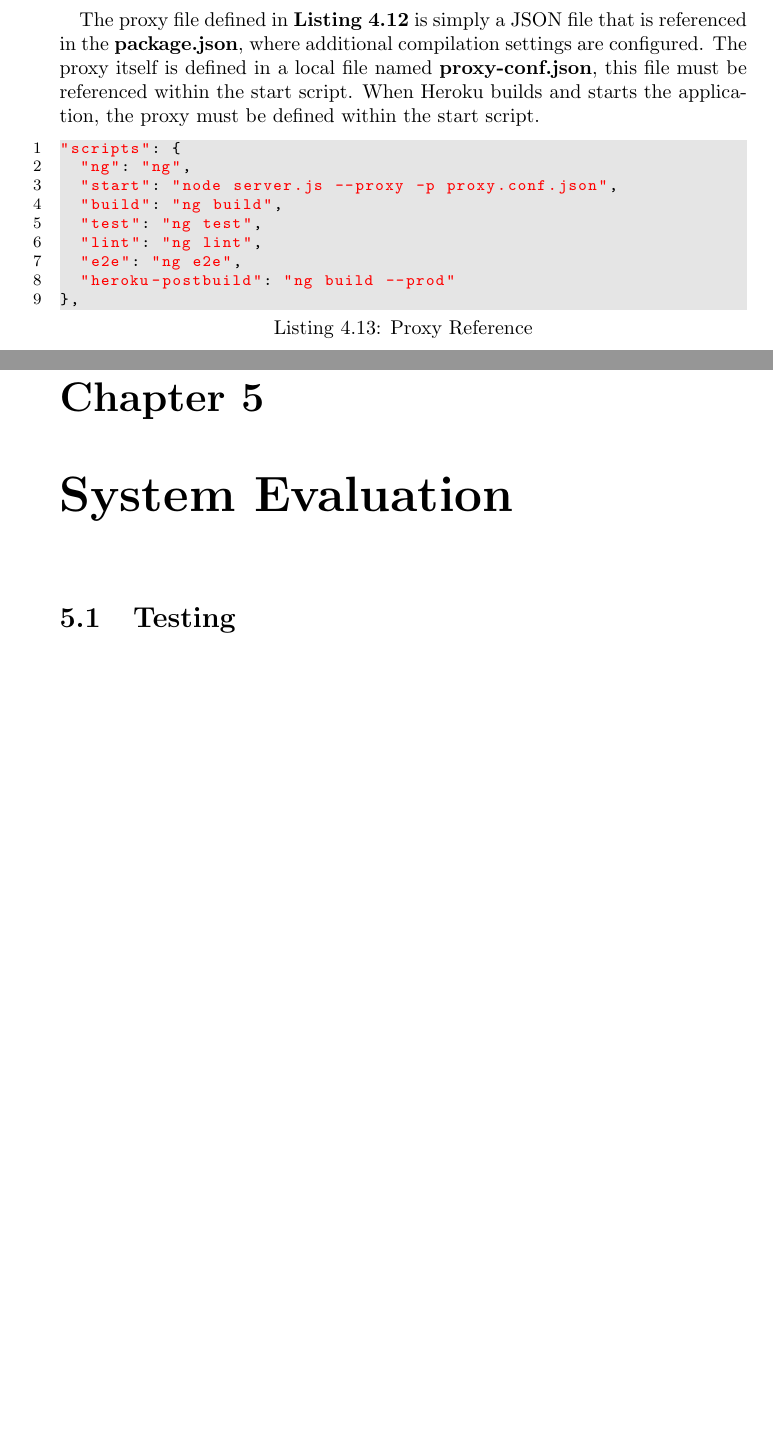
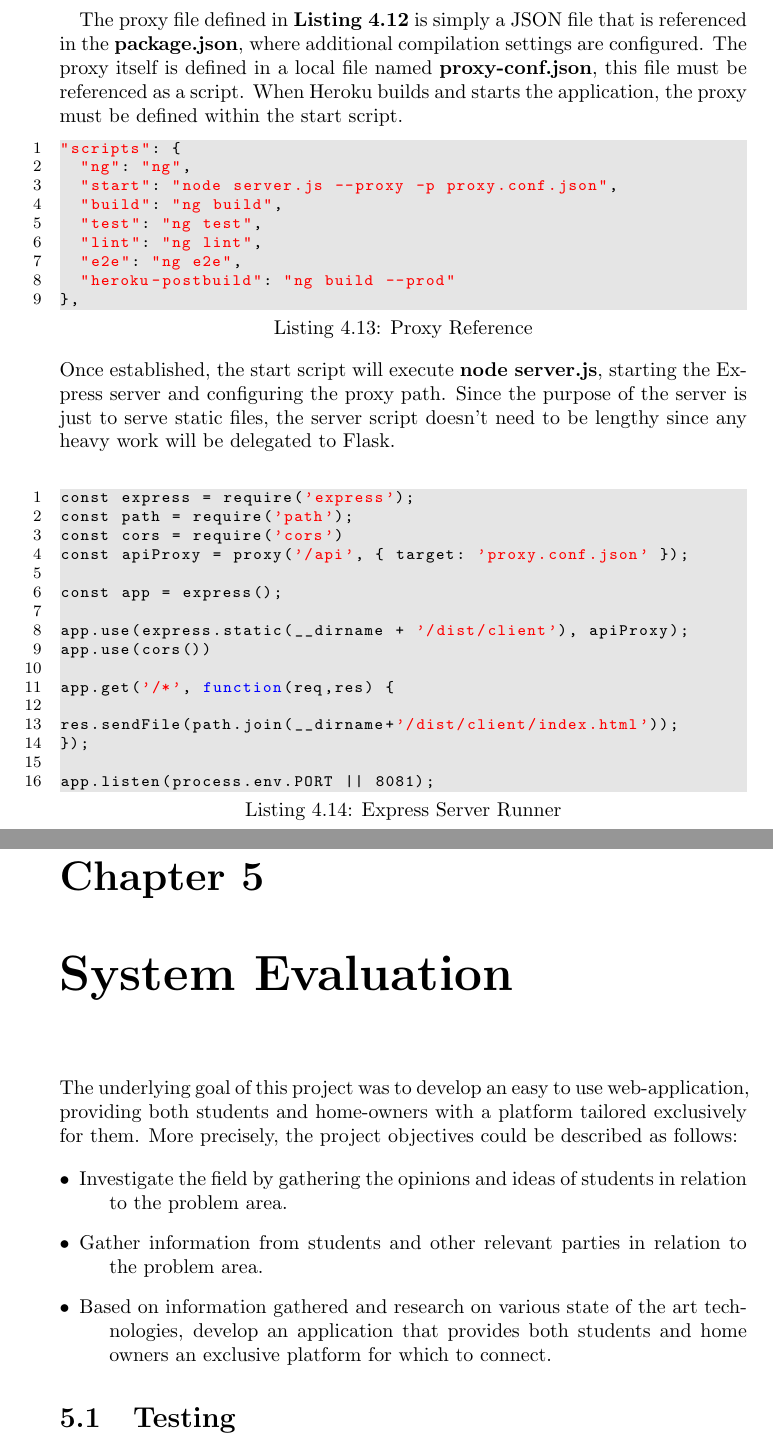
Before and after one commit to farisNassif/UniLodge, a LaTeX thesis (dissertation/main.tex, which reads dissertation/sysdesign.tex, dissertation/sysevaluation.tex): two parts of pages 47 and 48 of 53 before the commit and two parts of pages 47 and 49 of 54 after it, joined at a grey line, cut so that both start at the same text, the shorter picture padded with empty space. Compiled offline with pdfLaTeX.

Commit message:
Intro and some other evaluation section bits done

```diff
--- a/dissertation/sysdesign.tex
+++ b/dissertation/sysdesign.tex
@@ -305,7 +305,7 @@ As mentioned previously in the section, the integration of Node/Express was requ
 \end{lstlisting}
 
 \paragraph{}
-The proxy file defined in \textbf{Listing 4.12} is simply a JSON file that is referenced in the \textbf{package.json}, where additional compilation settings are configured. The proxy itself is defined in a local file named \textbf{proxy-conf.json}, this file must be referenced within the start script. When Heroku builds and starts the application, the proxy must be defined within the start script.
+The proxy file defined in \textbf{Listing 4.12} is simply a JSON file that is referenced in the \textbf{package.json}, where additional compilation settings are configured. The proxy itself is defined in a local file named \textbf{proxy-conf.json}, this file must be referenced as a script. When Heroku builds and starts the application, the proxy must be defined within the start script.
 
 \begin{lstlisting}[caption=Proxy Reference]
 "scripts": {
@@ -319,3 +319,23 @@ The proxy file defined in \textbf{Listing 4.12} is simply a JSON file that is re
 },
 \end{lstlisting}
 
+Once established, the start script will execute \textbf{node server.js}, starting the Express server and configuring the proxy path. Since the purpose of the server is just to serve static files, the server script doesn't need to be lengthy since any heavy work will be delegated to Flask. \newline
+
+\begin{lstlisting}[caption=Express Server Runner]
+const express = require('express');
+const path = require('path');
+const cors = require('cors')
+const apiProxy = proxy('/api', { target: 'proxy.conf.json' });
+
+const app = express();
+
+app.use(express.static(__dirname + '/dist/client'), apiProxy);
+app.use(cors())
+
+app.get('/*', function(req,res) {
+
+res.sendFile(path.join(__dirname+'/dist/client/index.html'));
+});
+
+app.listen(process.env.PORT || 8081);
+\end{lstlisting}
--- a/dissertation/sysevaluation.tex
+++ b/dissertation/sysevaluation.tex
@@ -1,4 +1,11 @@
 \chapter{System Evaluation}
+The underlying goal of this project was to develop an easy to use web-application, providing both students and home-owners with a platform tailored exclusively for them. More precisely, the project objectives could be described as follows:
+
+\begin{description}
+  \item[$\bullet$] Investigate  the  field  by  gathering  the  opinions  and  ideas  of  students  in relation to the problem area.
+  \item[$\bullet$] Gather information from students and other relevant parties in relation to the problem area.
+  \item[$\bullet$] Based on information gathered and research on various state of the art technologies, develop an application that provides both students and home owners an exclusive platform for which to connect.
+\end{description}
 
 \section{Testing}
 Approaches to testing something something
```
Also changed, not shown: dissertation/introduction.tex (+1 -1 lines), dissertation/Dissertation.pdf (deleted), dissertation/images/home.png (added), dissertation/sysdesign.tex (21 more changed lines).
